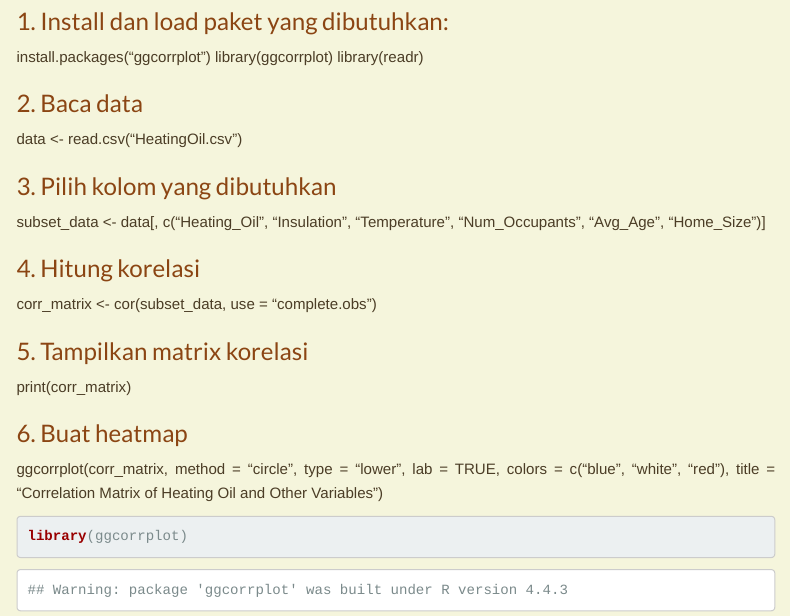
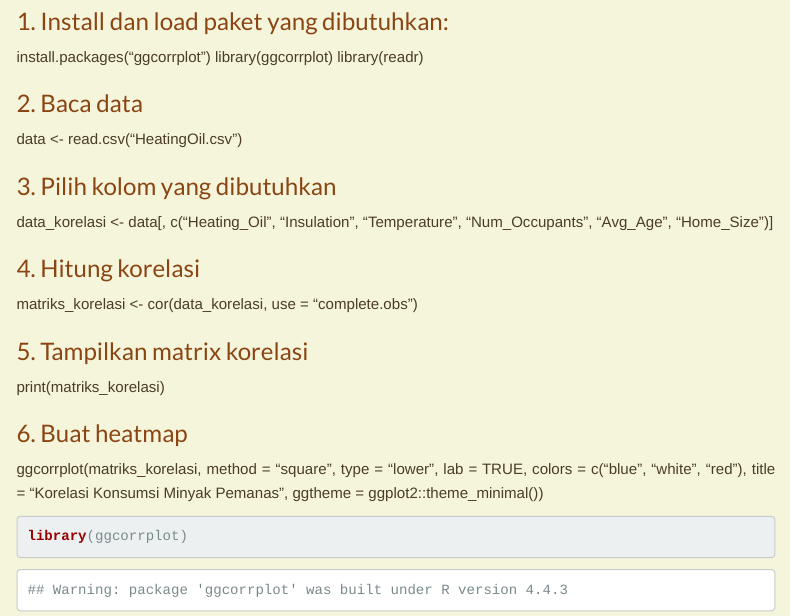
Before and after one commit to Taufiq-hdyt/UTS-Regression-Models, an R Markdown document (index.Rmd): the page in a window 1100 px wide, from 250 px down. The pictures show the output file index.html that the author committed with the source, opened offline; menus at the side of the page are left out.

Commit message:
update final

````diff
--- a/index.Rmd
+++ b/index.Rmd
@@ -35,21 +35,22 @@ library(readr)
 data <- read.csv("HeatingOil.csv")
 
 ### 3. Pilih kolom yang dibutuhkan
-subset_data <- data[, c("Heating_Oil", "Insulation", "Temperature", "Num_Occupants", "Avg_Age", "Home_Size")]
+data_korelasi <- data[, c("Heating_Oil", "Insulation", "Temperature", "Num_Occupants", "Avg_Age", "Home_Size")]
 
 ### 4. Hitung korelasi
-corr_matrix <- cor(subset_data, use = "complete.obs")
+matriks_korelasi <- cor(data_korelasi, use = "complete.obs")
 
 ### 5. Tampilkan matrix korelasi
-print(corr_matrix)
+print(matriks_korelasi)
 
 ### 6. Buat heatmap
-ggcorrplot(corr_matrix,
-           method = "circle",
+ggcorrplot(matriks_korelasi,
+           method = "square",
            type = "lower",
            lab = TRUE,
            colors = c("blue", "white", "red"),
-           title = "Correlation Matrix of Heating Oil and Other Variables")
+           title = "Korelasi Konsumsi Minyak Pemanas",
+           ggtheme = ggplot2::theme_minimal())
 
 ```{r}
 library(ggcorrplot)
````
Also changed, not shown: index.html.
